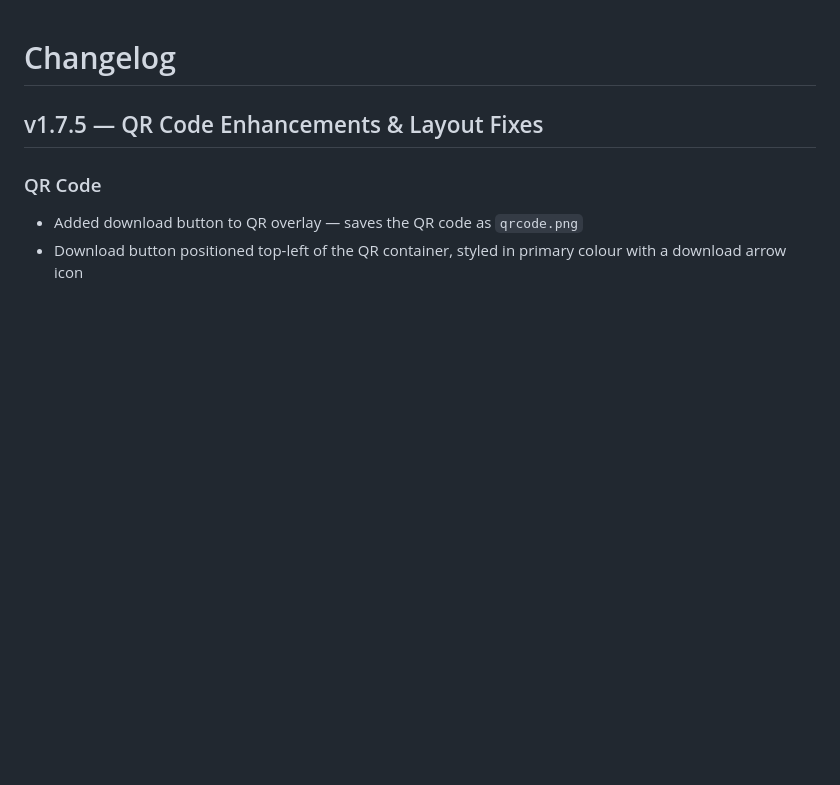
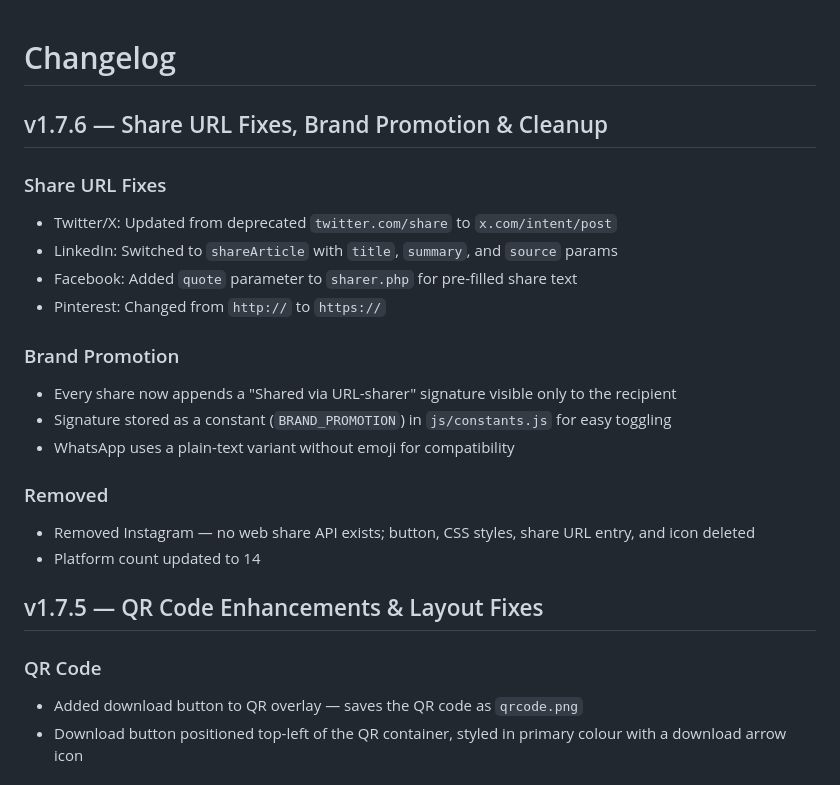
Before and after one commit to shivarajnaidu/URL-sharer, a Markdown page: CHANGELOG.md, the part around the change. GitHub-like rendering; blank space fills up the shorter version.

Commit message:
change log updated

```diff
--- a/CHANGELOG.md
+++ b/CHANGELOG.md
@@ -1,4 +1,21 @@
 # Changelog
+
+## v1.7.6 — Share URL Fixes, Brand Promotion & Cleanup
+
+### Share URL Fixes
+- Twitter/X: Updated from deprecated `twitter.com/share` to `x.com/intent/post`
+- LinkedIn: Switched to `shareArticle` with `title`, `summary`, and `source` params
+- Facebook: Added `quote` parameter to `sharer.php` for pre-filled share text
+- Pinterest: Changed from `http://` to `https://`
+
+### Brand Promotion
+- Every share now appends a "Shared via URL-sharer" signature visible only to the recipient
+- Signature stored as a constant (`BRAND_PROMOTION`) in `js/constants.js` for easy toggling
+- WhatsApp uses a plain-text variant without emoji for compatibility
+
+### Removed
+- Removed Instagram — no web share API exists; button, CSS styles, share URL entry, and icon deleted
+- Platform count updated to 14
 
 ## v1.7.5 — QR Code Enhancements & Layout Fixes
 
```
